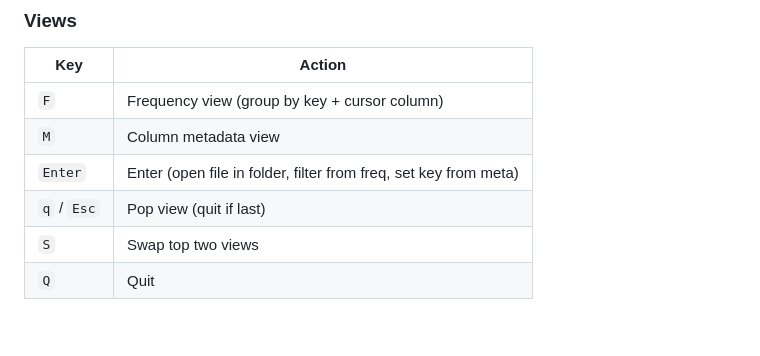
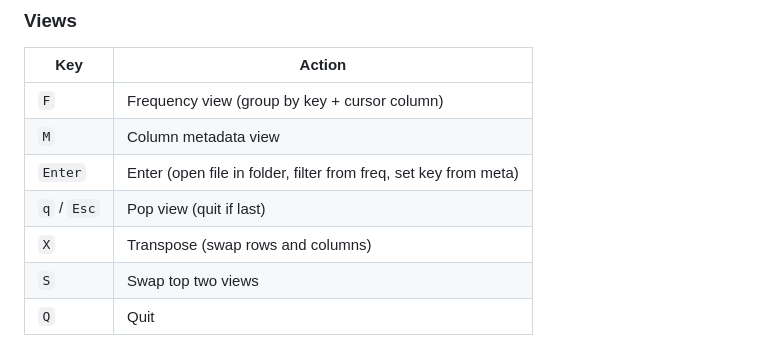
Before and after one commit to co-dh/Tc, a Markdown page: README.md, the part around the change. Drawn GitHub-style.

Commit message:
Add transpose to README keybindings table
Co-Authored-By: Claude Opus 4.6 (1M context) <noreply@anthropic.com>

```diff
--- a/README.md
+++ b/README.md
@@ -70,6 +70,7 @@ cat data.csv | tc                  # Pipe mode (stdin)
 | `M`         | Column metadata view                                             |
 | `Enter`     | Enter (open file in folder, filter from freq, set key from meta) |
 | `q` / `Esc` | Pop view (quit if last)                                          |
+| `X`         | Transpose (swap rows and columns)                                |
 | `S`         | Swap top two views                                               |
 | `Q`         | Quit                                                             |
 
```
